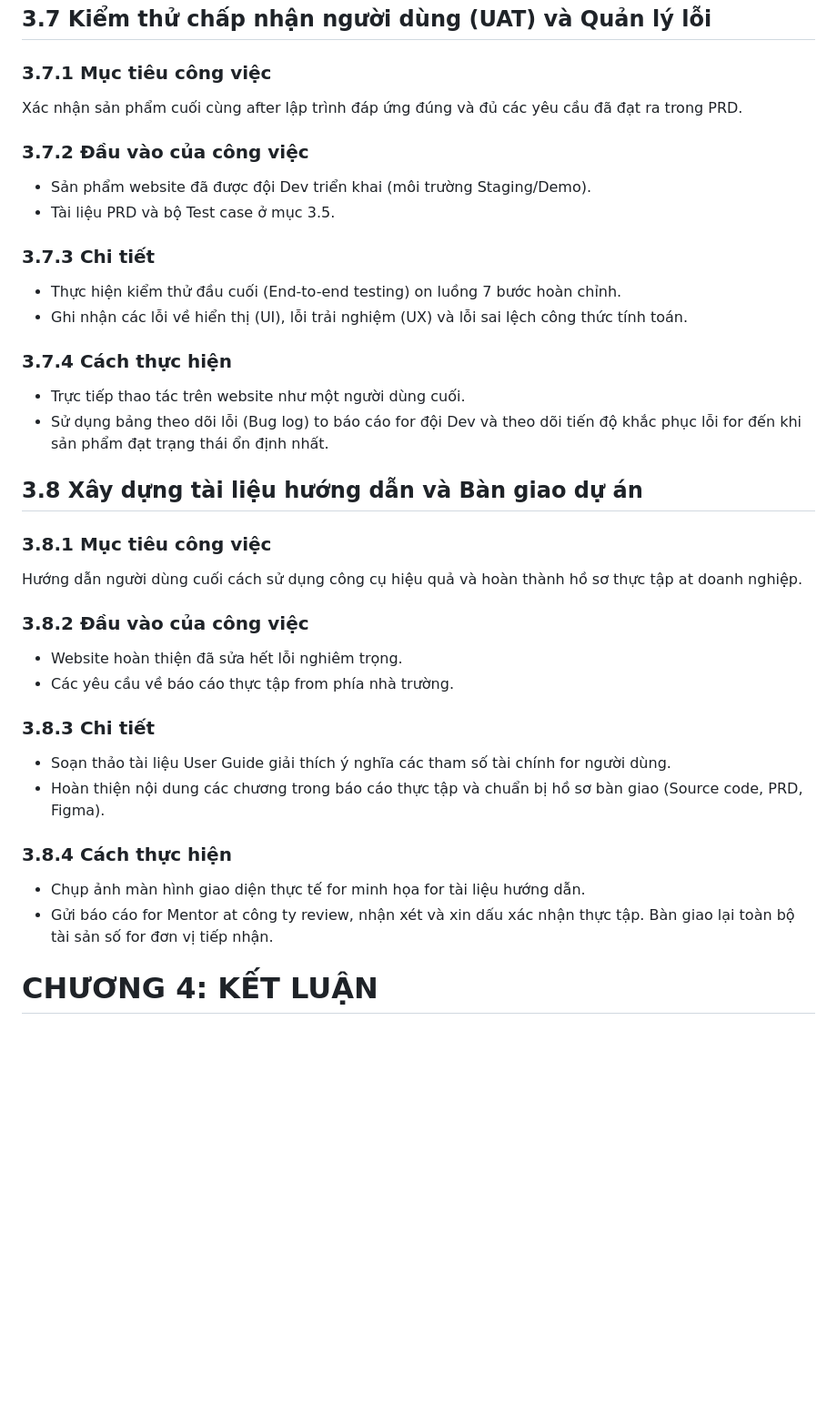
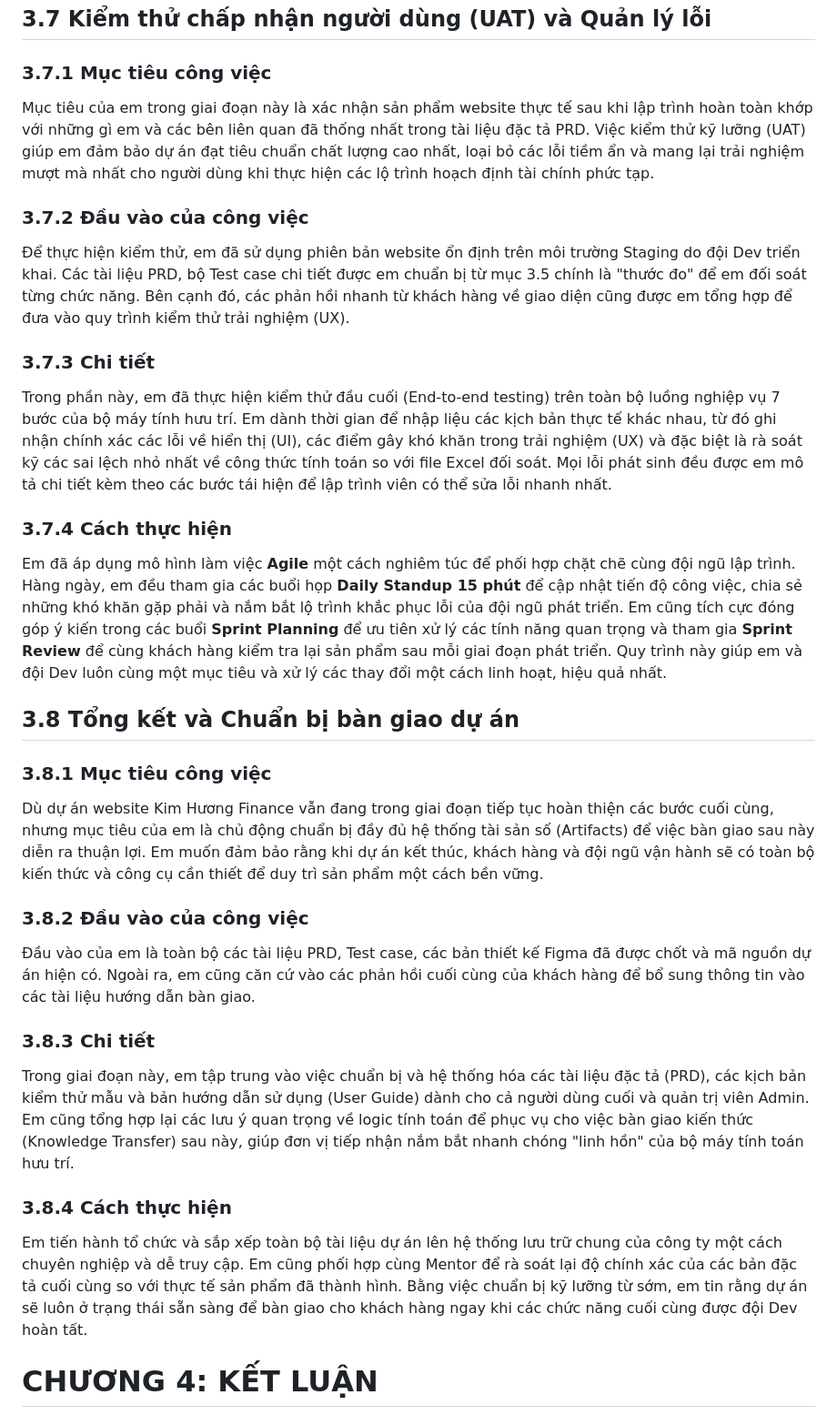
Before and after one commit to Hana-Hasa/PTUDTMDT, a Markdown page: Intership/Báo cáo Thực tập_88214020018_Trần Thị Ngọc Huyền.md, the part around the change. Shown at 91% size. GitHub-like rendering; blank space fills up the shorter version.

Commit message:
Rewrite sections 3.7 & 3.8: Agile rituals and handoff preparation

```diff
--- a/Intership/Báo cáo Thực tập_88214020018_Trần Thị Ngọc Huyền.md
+++ b/Intership/Báo cáo Thực tập_88214020018_Trần Thị Ngọc Huyền.md
@@ -430,45 +430,30 @@ Em thực hiện việc soạn thảo tài liệu PRD theo cấu trúc chuẩn c
 ## 3.7 Kiểm thử chấp nhận người dùng (UAT) và Quản lý lỗi
 
 ### 3.7.1 Mục tiêu công việc
-
-Xác nhận sản phẩm cuối cùng after lập trình đáp ứng đúng và đủ các yêu cầu đã đạt ra trong PRD.
+Mục tiêu của em trong giai đoạn này là xác nhận sản phẩm website thực tế sau khi lập trình hoàn toàn khớp với những gì em và các bên liên quan đã thống nhất trong tài liệu đặc tả PRD. Việc kiểm thử kỹ lưỡng (UAT) giúp em đảm bảo dự án đạt tiêu chuẩn chất lượng cao nhất, loại bỏ các lỗi tiềm ẩn và mang lại trải nghiệm mượt mà nhất cho người dùng khi thực hiện các lộ trình hoạch định tài chính phức tạp.
 
 ### 3.7.2 Đầu vào của công việc
-
-- Sản phẩm website đã được đội Dev triển khai (môi trường Staging/Demo).
-- Tài liệu PRD và bộ Test case ở mục 3.5.
+Để thực hiện kiểm thử, em đã sử dụng phiên bản website ổn định trên môi trường Staging do đội Dev triển khai. Các tài liệu PRD, bộ Test case chi tiết được em chuẩn bị từ mục 3.5 chính là "thước đo" để em đối soát từng chức năng. Bên cạnh đó, các phản hồi nhanh từ khách hàng về giao diện cũng được em tổng hợp để đưa vào quy trình kiểm thử trải nghiệm (UX).
 
 ### 3.7.3 Chi tiết
-
-- Thực hiện kiểm thử đầu cuối (End-to-end testing) on luồng 7 bước hoàn chỉnh.
-- Ghi nhận các lỗi về hiển thị (UI), lỗi trải nghiệm (UX) và lỗi sai lệch công thức tính toán.
+Trong phần này, em đã thực hiện kiểm thử đầu cuối (End-to-end testing) trên toàn bộ luồng nghiệp vụ 7 bước của bộ máy tính hưu trí. Em dành thời gian để nhập liệu các kịch bản thực tế khác nhau, từ đó ghi nhận chính xác các lỗi về hiển thị (UI), các điểm gây khó khăn trong trải nghiệm (UX) và đặc biệt là rà soát kỹ các sai lệch nhỏ nhất về công thức tính toán so với file Excel đối soát. Mọi lỗi phát sinh đều được em mô tả chi tiết kèm theo các bước tái hiện để lập trình viên có thể sửa lỗi nhanh nhất.
 
 ### 3.7.4 Cách thực hiện
+Em đã áp dụng mô hình làm việc **Agile** một cách nghiêm túc để phối hợp chặt chẽ cùng đội ngũ lập trình. Hàng ngày, em đều tham gia các buổi họp **Daily Standup 15 phút** để cập nhật tiến độ công việc, chia sẻ những khó khăn gặp phải và nắm bắt lộ trình khắc phục lỗi của đội ngũ phát triển. Em cũng tích cực đóng góp ý kiến trong các buổi **Sprint Planning** để ưu tiên xử lý các tính năng quan trọng và tham gia **Sprint Review** để cùng khách hàng kiểm tra lại sản phẩm sau mỗi giai đoạn phát triển. Quy trình này giúp em và đội Dev luôn cùng một mục tiêu và xử lý các thay đổi một cách linh hoạt, hiệu quả nhất.
 
-- Trực tiếp thao tác trên website như một người dùng cuối.
-- Sử dụng bảng theo dõi lỗi (Bug log) to báo cáo for đội Dev và theo dõi tiến độ khắc phục lỗi for đến khi sản phẩm đạt trạng thái ổn định nhất.
-
-## 3.8 Xây dựng tài liệu hướng dẫn và Bàn giao dự án
+## 3.8 Tổng kết và Chuẩn bị bàn giao dự án
 
 ### 3.8.1 Mục tiêu công việc
-
-Hướng dẫn người dùng cuối cách sử dụng công cụ hiệu quả và hoàn thành hồ sơ thực tập at doanh nghiệp.
+Dù dự án website Kim Hương Finance vẫn đang trong giai đoạn tiếp tục hoàn thiện các bước cuối cùng, nhưng mục tiêu của em là chủ động chuẩn bị đầy đủ hệ thống tài sản số (Artifacts) để việc bàn giao sau này diễn ra thuận lợi. Em muốn đảm bảo rằng khi dự án kết thúc, khách hàng và đội ngũ vận hành sẽ có toàn bộ kiến thức và công cụ cần thiết để duy trì sản phẩm một cách bền vững.
 
 ### 3.8.2 Đầu vào của công việc
-
-- Website hoàn thiện đã sửa hết lỗi nghiêm trọng.
-- Các yêu cầu về báo cáo thực tập from phía nhà trường.
+Đầu vào của em là toàn bộ các tài liệu PRD, Test case, các bản thiết kế Figma đã được chốt và mã nguồn dự án hiện có. Ngoài ra, em cũng căn cứ vào các phản hồi cuối cùng của khách hàng để bổ sung thông tin vào các tài liệu hướng dẫn bàn giao.
 
 ### 3.8.3 Chi tiết
-
-- Soạn thảo tài liệu User Guide giải thích ý nghĩa các tham số tài chính for người dùng.
-- Hoàn thiện nội dung các chương trong báo cáo thực tập và chuẩn bị hồ sơ bàn giao (Source code, PRD, Figma).
+Trong giai đoạn này, em tập trung vào việc chuẩn bị và hệ thống hóa các tài liệu đặc tả (PRD), các kịch bản kiểm thử mẫu và bản hướng dẫn sử dụng (User Guide) dành cho cả người dùng cuối và quản trị viên Admin. Em cũng tổng hợp lại các lưu ý quan trọng về logic tính toán để phục vụ cho việc bàn giao kiến thức (Knowledge Transfer) sau này, giúp đơn vị tiếp nhận nắm bắt nhanh chóng "linh hồn" của bộ máy tính toán hưu trí.
 
 ### 3.8.4 Cách thực hiện
-
-- Chụp ảnh màn hình giao diện thực tế for minh họa for tài liệu hướng dẫn.
-- Gửi báo cáo for Mentor at công ty review, nhận xét và xin dấu xác nhận thực tập. Bàn giao lại toàn bộ tài sản số for đơn vị tiếp nhận.
-
+Em tiến hành tổ chức và sắp xếp toàn bộ tài liệu dự án lên hệ thống lưu trữ chung của công ty một cách chuyên nghiệp và dễ truy cập. Em cũng phối hợp cùng Mentor để rà soát lại độ chính xác của các bản đặc tả cuối cùng so với thực tế sản phẩm đã thành hình. Bằng việc chuẩn bị kỹ lưỡng từ sớm, em tin rằng dự án sẽ luôn ở trạng thái sẵn sàng để bàn giao cho khách hàng ngay khi các chức năng cuối cùng được đội Dev hoàn tất.
 # CHƯƠNG 4: KẾT LUẬN
 
 ## 4.1 Kết quả đạt được sau thực tập
```
